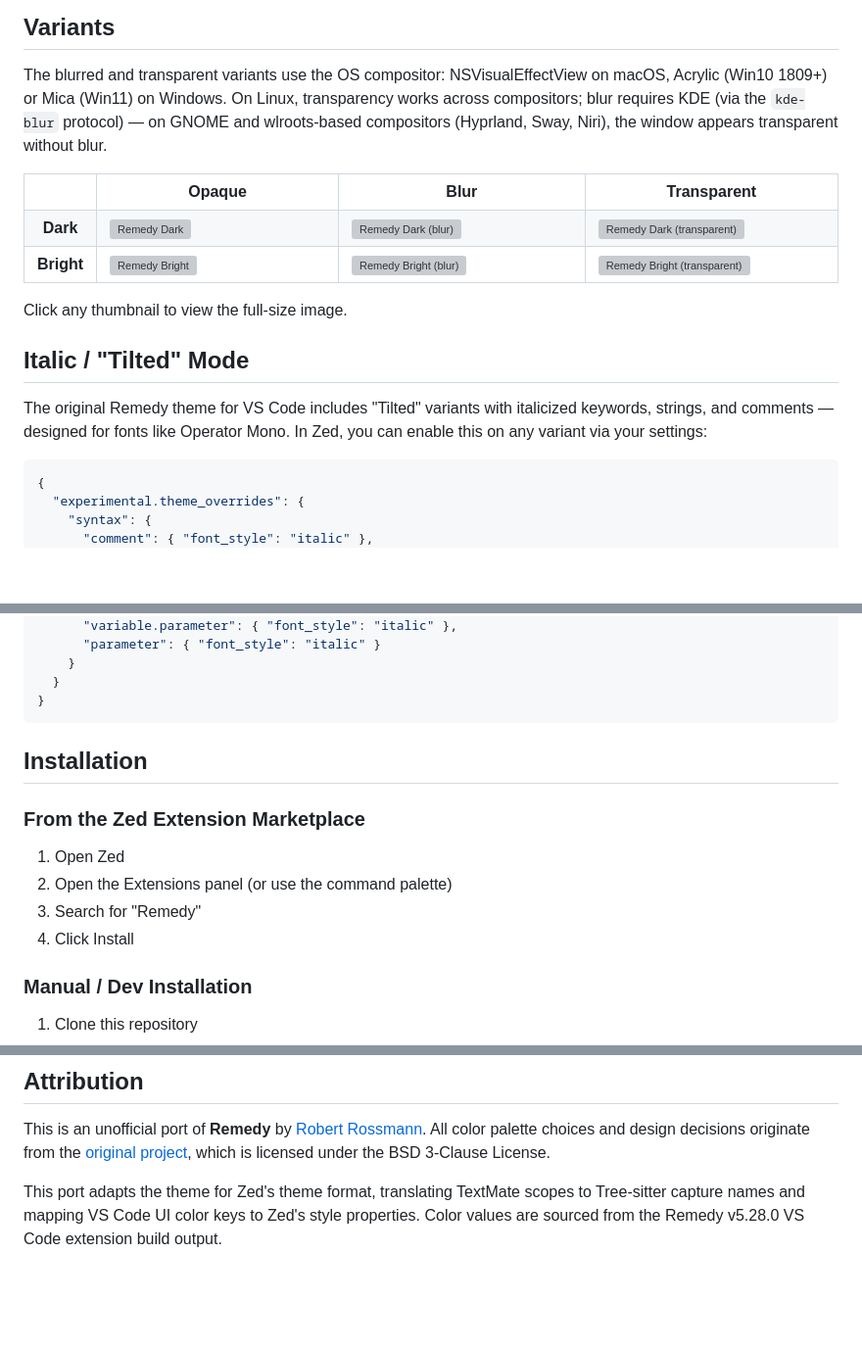
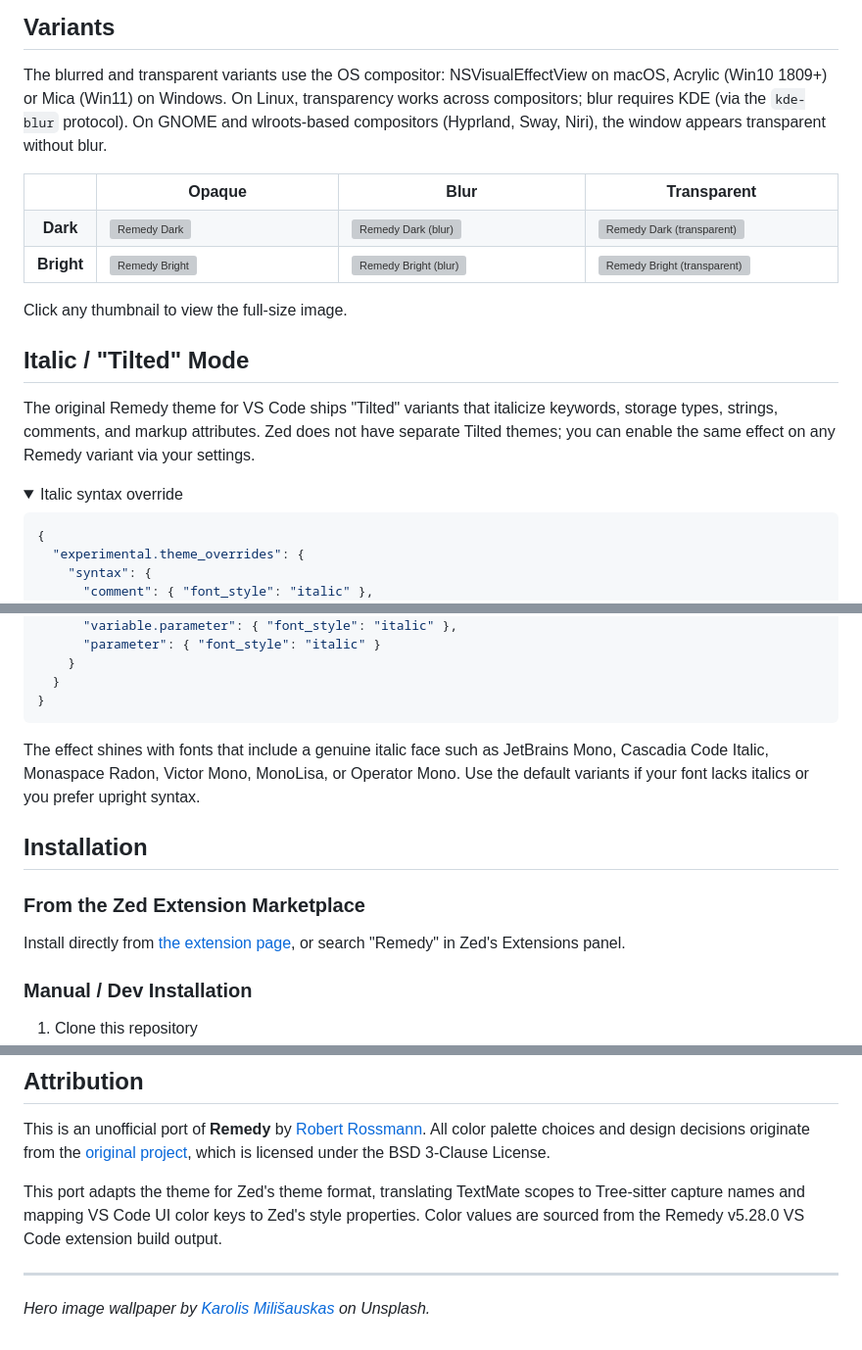
Before and after one commit to andrewRCr/zed-remedy-theme, a Markdown page: README.md, 3 parts joined by grey strips. Shown at 98% size. GitHub-like rendering; folded sections open; blank space fills up the shorter version; grey boxes are pictures that could not be loaded.

Commit message:
docs: polish badges, tilted, install copy, and credits
Center top badges and add a BSD 3-Clause license badge.
Collapse and rewrite the tilted section to cover all
italicized scopes and current fonts with genuine italic
faces. Replace marketplace install steps with a direct
link. Credit hero wallpaper photographer.

````diff
--- a/README.md
+++ b/README.md
@@ -15,7 +18,7 @@ and a cohesive UI.
 
 The blurred and transparent variants use the OS compositor: NSVisualEffectView on
 macOS, Acrylic (Win10 1809+) or Mica (Win11) on Windows. On Linux, transparency
-works across compositors; blur requires KDE (via the `kde-blur` protocol) — on
+works across compositors; blur requires KDE (via the `kde-blur` protocol). On
 GNOME and wlroots-based compositors (Hyprland, Sway, Niri), the window appears
 transparent without blur.
 
@@ -44,9 +47,13 @@ Click any thumbnail to view the full-size image.
 
 ## Italic / "Tilted" Mode
 
-The original Remedy theme for VS Code includes "Tilted" variants with italicized
-keywords, strings, and comments — designed for fonts like Operator Mono. In Zed,
-you can enable this on any variant via your settings:
+The original Remedy theme for VS Code ships "Tilted" variants that italicize
+keywords, storage types, strings, comments, and markup attributes. Zed does not
+have separate Tilted themes; you can enable the same effect on any Remedy variant
+via your settings.
+
+<details>
+<summary>Italic syntax override</summary>
 
 ```json
 {
@@ -79,14 +86,19 @@ you can enable this on any variant via your settings:
 }
 ```
 
+</details>
+
+The effect shines with fonts that include a genuine italic face such as JetBrains
+Mono, Cascadia Code Italic, Monaspace Radon, Victor Mono, MonoLisa, or Operator
+Mono. Use the default variants if your font lacks italics or you prefer upright
+syntax.
+
 ## Installation
 
 ### From the Zed Extension Marketplace
 
-1. Open Zed
-2. Open the Extensions panel (or use the command palette)
-3. Search for "Remedy"
-4. Click Install
+Install directly from [the extension page](https://zed.dev/extensions/remedy-theme),
+or search "Remedy" in Zed's Extensions panel.
 
 ### Manual / Dev Installation
 
@@ -106,3 +118,7 @@ This port adapts the theme for Zed's theme format, translating TextMate scopes
 to Tree-sitter capture names and mapping VS Code UI color keys to Zed's style
 properties. Color values are sourced from the Remedy v5.28.0 VS Code extension
 build output.
+
+---
+
+*Hero image wallpaper by [Karolis Milišauskas](https://unsplash.com/@karolismili) on Unsplash.*
````
Also changed, not shown: other parts of README.md (+4 -1 lines).
